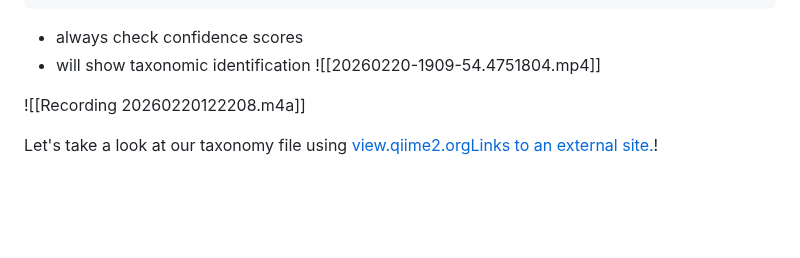
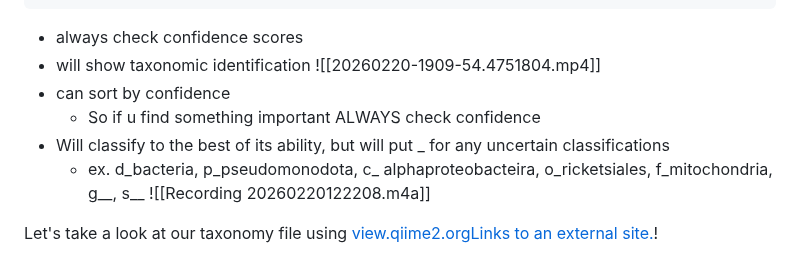
Before and after one commit to cmblanco427/ANEQ505_HW, a Markdown page: Notes/lab_notes.md, the part around the change. GitHub-like rendering; blank space fills up the shorter version.

Commit message:
vault backup: 2026-03-26 10:09:57

```diff
--- a/Notes/lab_notes.md
+++ b/Notes/lab_notes.md
@@ -1344,7 +1344,10 @@ qiime metadata tabulate \
 - always check confidence scores
 - will show taxonomic identification
 ![[20260220-1909-54.4751804.mp4]]
-
+- can sort by confidence
+	- So if u find something important ALWAYS check confidence
+- Will classify to the best of its ability, but will put _ for any uncertain classifications
+	- ex. d_bacteria, p_pseudomonodota, c_ alphaproteobacteira, o_ricketsiales, f_mitochondria, g__, s__
 ![[Recording 20260220122208.m4a]]
 
 Let's take a look at our taxonomy file using [view.qiime2.orgLinks to an external site.](https://view.qiime2.org/ "(opens in a new window)")!
```
